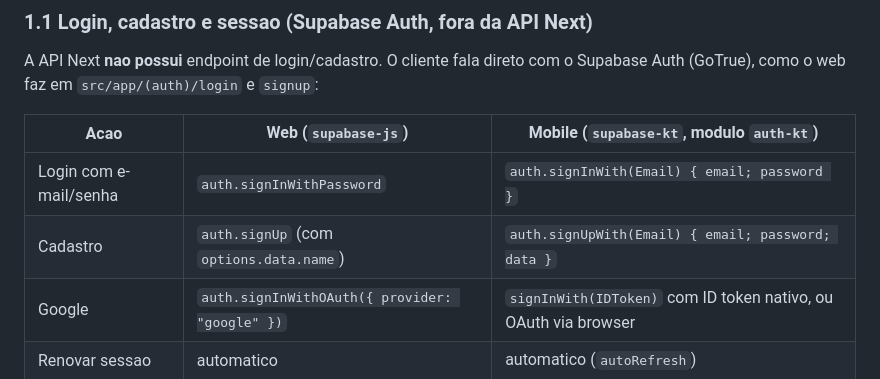
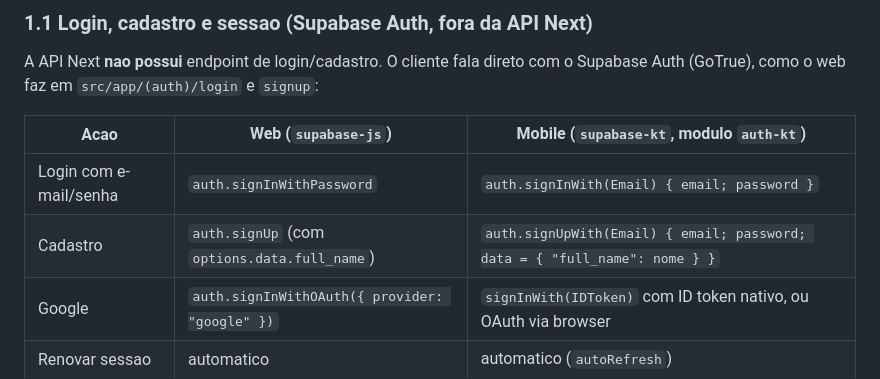
Before and after one commit to Henry-AF/Notura-App, a Markdown page: docs/api-codex-mobile.md, the part around the change. Rendered like a GitHub page.

Commit message:
docs(api): name the full_name sign-up metadata key
Co-Authored-By: Claude Opus 5.5 <noreply@anthropic.com>
Claude-Session: https://claude.ai/code/session_01BnfYfBdLWcqF87b1HVTNRj

```diff
--- a/docs/api-codex-mobile.md
+++ b/docs/api-codex-mobile.md
@@ -30,7 +30,7 @@ Supabase Auth (GoTrue), como o web faz em `src/app/(auth)/login` e `signup`:
 | Acao | Web (`supabase-js`) | Mobile (`supabase-kt`, modulo `auth-kt`) |
 |---|---|---|
 | Login com e-mail/senha | `auth.signInWithPassword` | `auth.signInWith(Email) { email; password }` |
-| Cadastro | `auth.signUp` (com `options.data.name`) | `auth.signUpWith(Email) { email; password; data }` |
+| Cadastro | `auth.signUp` (com `options.data.full_name`) | `auth.signUpWith(Email) { email; password; data = { "full_name": nome } }` |
 | Google | `auth.signInWithOAuth({ provider: "google" })` | `signInWith(IDToken)` com ID token nativo, ou OAuth via browser |
 | Renovar sessao | automatico | automatico (`autoRefresh`) |
 | Logout | `auth.signOut` | `auth.signOut()` |
```
